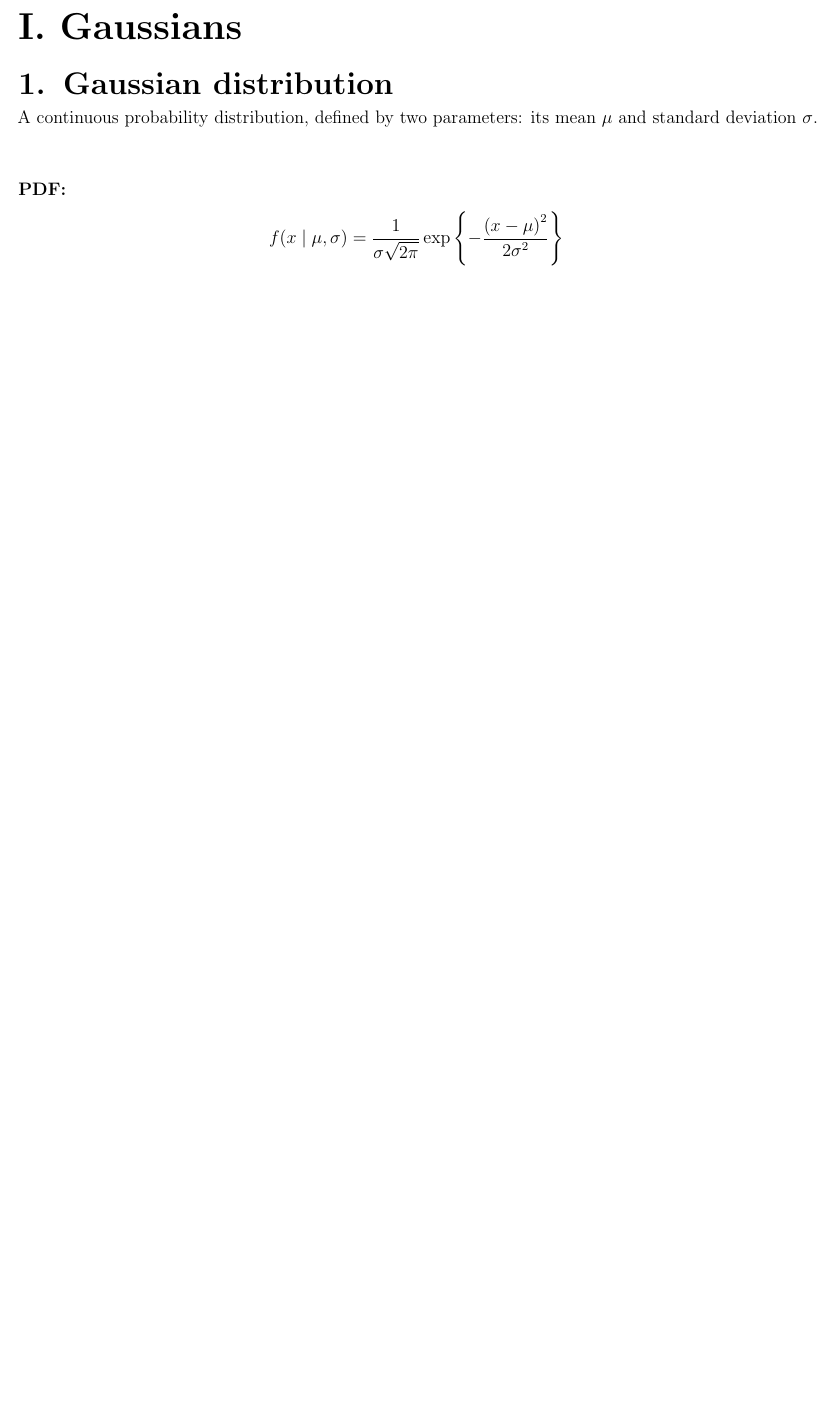
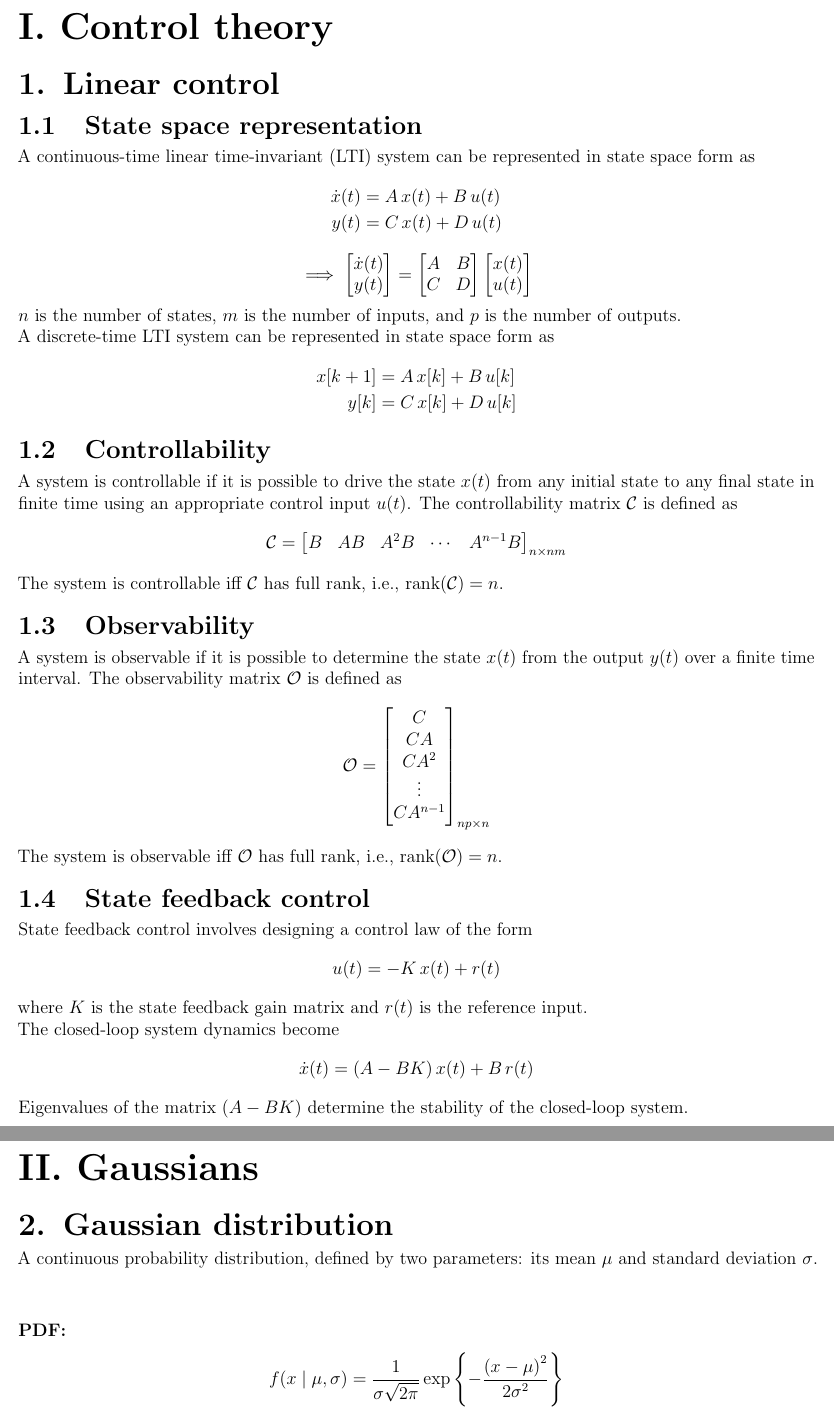
Before and after one commit to AshrithSagar/work-HiRo, a LaTeX book (TeX/main.tex, which reads TeX/sections/control.tex): part of page 3 of 4 before the commit and two parts of pages 3 and 4 of 5 after it, the two joined at a grey line, cut at the place of the change, the shorter picture padded with empty space. Compiled offline with pdfLaTeX.

Commit message:
📝 TeX

```diff
--- /dev/null
+++ b/TeX/sections/control.tex
@@ -0,0 +1,97 @@
+
+\part{Control theory}
+
+\chapter{Linear control}
+
+\section{State space representation}
+
+A continuous-time linear time-invariant (LTI) system can be represented in state space form as
+\begin{align*}
+    \dot{x}(t)
+    & =
+    A \, x(t) + B \, u(t)
+    \\
+    y(t)
+    & =
+    C \, x(t) + D \, u(t)
+\end{align*}
+\begin{equation*}
+    \implies
+    \begin{bmatrix}
+        \dot{x}(t) \\
+        y(t)
+    \end{bmatrix}
+    =
+    \begin{bmatrix}
+        A & B \\
+        C & D
+    \end{bmatrix}
+    \begin{bmatrix}
+        x(t) \\
+        u(t)
+    \end{bmatrix}
+\end{equation*}
+
+\( n \) is the number of states, \( m \) is the number of inputs, and \( p \) is the number of outputs.
+
+A discrete-time LTI system can be represented in state space form as
+\begin{align*}
+    x[k+1]
+    & =
+    A \, x[k] + B \, u[k]
+    \\
+    y[k]
+    & =
+    C \, x[k] + D \, u[k]
+\end{align*}
+
+\section{Controllability}
+
+A system is controllable if it is possible to drive the state \(x(t)\) from any initial state to any final state in finite time using an appropriate control input \( u(t) \).
+The controllability matrix \( \mathcal{C} \) is defined as
+\begin{equation*}
+    \mathcal{C}
+    =
+    \begin{bmatrix}
+        B & A B & A^2 B & \cdots & A^{n-1} B
+    \end{bmatrix}_{n \times nm}
+\end{equation*}
+
+The system is controllable iff \( \mathcal{C} \) has full rank, i.e., \( \operatorname{rank}(\mathcal{C}) = n \).
+
+\section{Observability}
+
+A system is observable if it is possible to determine the state \( x(t) \) from the output \( y(t) \) over a finite time interval.
+The observability matrix \( \mathcal{O} \) is defined as
+\begin{equation*}
+    \mathcal{O}
+    =
+    \begin{bmatrix}
+        C \\
+        C A \\
+        C A^2 \\
+        \vdots \\
+        C A^{n-1}
+    \end{bmatrix}_{np \times n}
+\end{equation*}
+
+The system is observable iff \( \mathcal{O} \) has full rank, i.e., \( \operatorname{rank}(\mathcal{O}) = n \).
+
+\section{State feedback control}
+
+State feedback control involves designing a control law of the form
+\begin{equation*}
+    u(t)
+    =
+    -K \, x(t) + r(t)
+\end{equation*}
+where \( K \) is the state feedback gain matrix and \( r(t) \) is the reference input.
+
+The closed-loop system dynamics become
+\begin{equation*}
+    \dot{x}(t)
+    =
+    (A - B K) \, x(t) + B \, r(t)
+\end{equation*}
+
+Eigenvalues of the matrix \( (A - B K) \) determine the stability of the closed-loop system.
```
Also changed, not shown: TeX/main.tex (+1 -0 lines).
